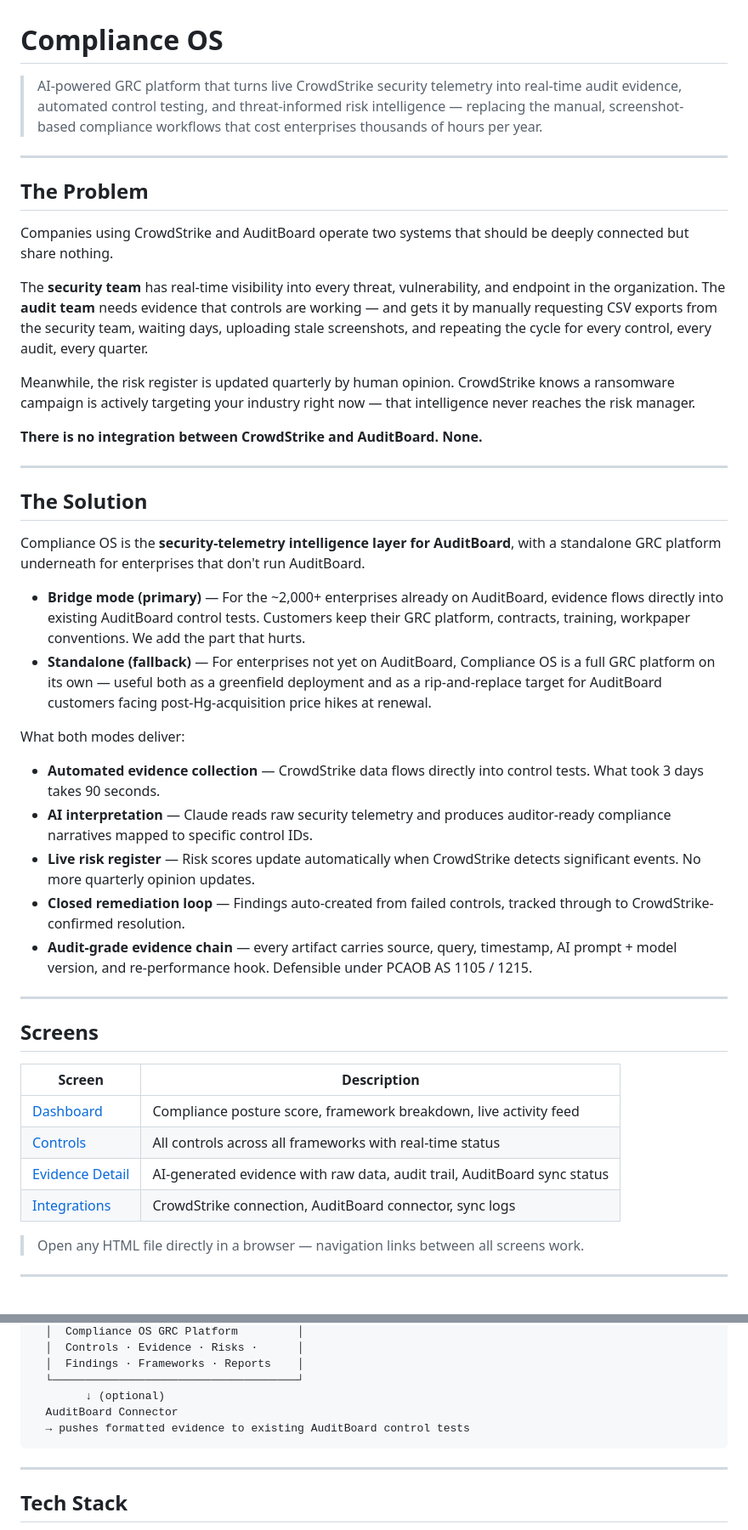
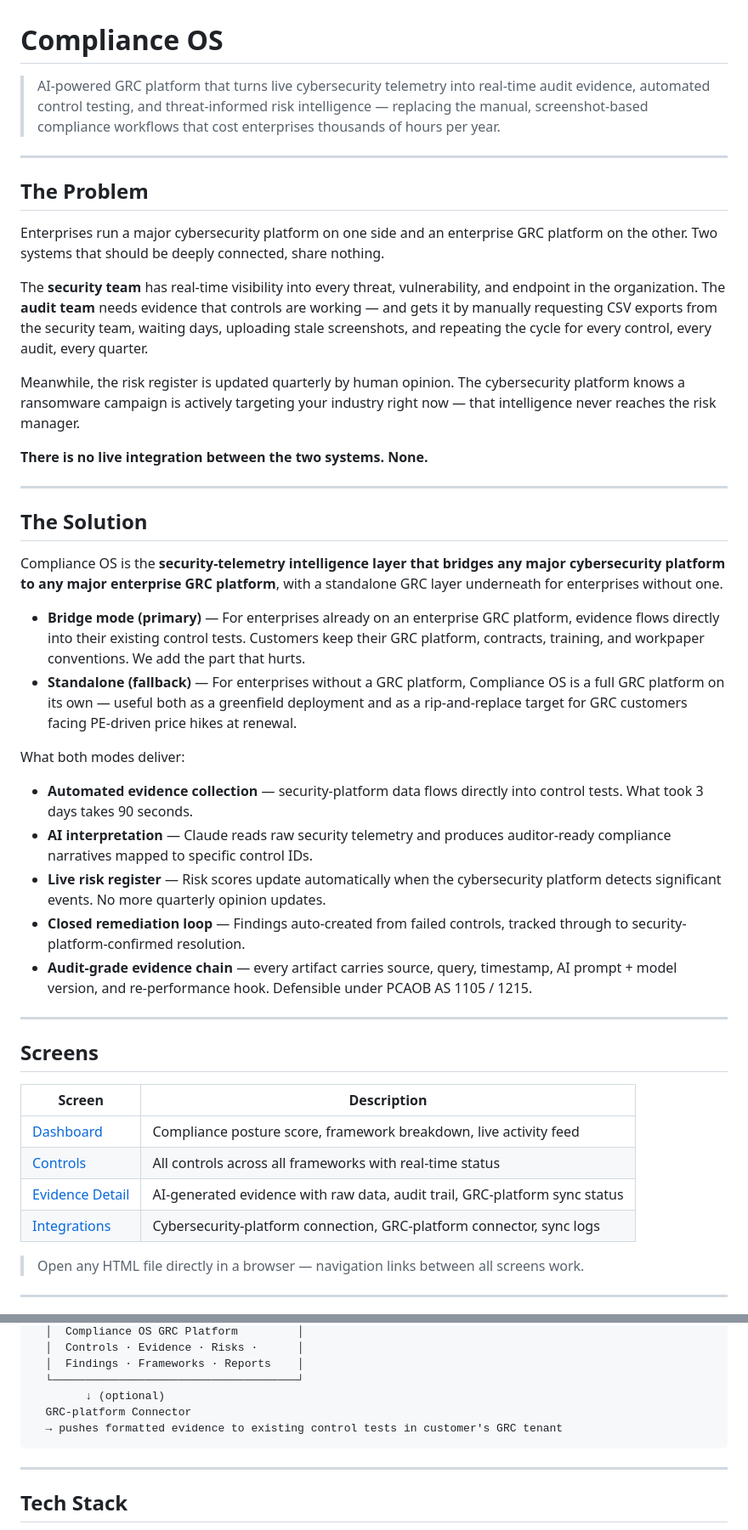
Before and after one commit to Rumpers/compliance-os, a Markdown page: README.md, 2 parts joined by grey strips. Shown at 85% size. Drawn GitHub-style.

````diff
--- a/README.md
+++ b/README.md
@@ -1,33 +1,33 @@
 # Compliance OS
 
-> AI-powered GRC platform that turns live CrowdStrike security telemetry into real-time audit evidence, automated control testing, and threat-informed risk intelligence — replacing the manual, screenshot-based compliance workflows that cost enterprises thousands of hours per year.
+> AI-powered GRC platform that turns live cybersecurity telemetry into real-time audit evidence, automated control testing, and threat-informed risk intelligence — replacing the manual, screenshot-based compliance workflows that cost enterprises thousands of hours per year.
 
 ---
 
 ## The Problem
 
-Companies using CrowdStrike and AuditBoard operate two systems that should be deeply connected but share nothing.
+Enterprises run a major cybersecurity platform on one side and an enterprise GRC platform on the other. Two systems that should be deeply connected, share nothing.
 
 The **security team** has real-time visibility into every threat, vulnerability, and endpoint in the organization. The **audit team** needs evidence that controls are working — and gets it by manually requesting CSV exports from the security team, waiting days, uploading stale screenshots, and repeating the cycle for every control, every audit, every quarter.
 
-Meanwhile, the risk register is updated quarterly by human opinion. CrowdStrike knows a ransomware campaign is actively targeting your industry right now — that intelligence never reaches the risk manager.
+Meanwhile, the risk register is updated quarterly by human opinion. The cybersecurity platform knows a ransomware campaign is actively targeting your industry right now — that intelligence never reaches the risk manager.
 
-**There is no integration between CrowdStrike and AuditBoard. None.**
+**There is no live integration between the two systems. None.**
 
 ---
 
 ## The Solution
 
-Compliance OS is the **security-telemetry intelligence layer for AuditBoard**, with a standalone GRC platform underneath for enterprises that don't run AuditBoard.
+Compliance OS is the **security-telemetry intelligence layer that bridges any major cybersecurity platform to any major enterprise GRC platform**, with a standalone GRC layer underneath for enterprises without one.
 
-- **Bridge mode (primary)** — For the ~2,000+ enterprises already on AuditBoard, evidence flows directly into existing AuditBoard control tests. Customers keep their GRC platform, contracts, training, workpaper conventions. We add the part that hurts.
-- **Standalone (fallback)** — For enterprises not yet on AuditBoard, Compliance OS is a full GRC platform on its own — useful both as a greenfield deployment and as a rip-and-replace target for AuditBoard customers facing post-Hg-acquisition price hikes at renewal.
+- **Bridge mode (primary)** — For enterprises already on an enterprise GRC platform, evidence flows directly into their existing control tests. Customers keep their GRC platform, contracts, training, and workpaper conventions. We add the part that hurts.
+- **Standalone (fallback)** — For enterprises without a GRC platform, Compliance OS is a full GRC platform on its own — useful both as a greenfield deployment and as a rip-and-replace target for GRC customers facing PE-driven price hikes at renewal.
 
 What both modes deliver:
-- **Automated evidence collection** — CrowdStrike data flows directly into control tests. What took 3 days takes 90 seconds.
+- **Automated evidence collection** — security-platform data flows directly into control tests. What took 3 days takes 90 seconds.
 - **AI interpretation** — Claude reads raw security telemetry and produces auditor-ready compliance narratives mapped to specific control IDs.
-- **Live risk register** — Risk scores update automatically when CrowdStrike detects significant events. No more quarterly opinion updates.
-- **Closed remediation loop** — Findings auto-created from failed controls, tracked through to CrowdStrike-confirmed resolution.
+- **Live risk register** — Risk scores update automatically when the cybersecurity platform detects significant events. No more quarterly opinion updates.
+- **Closed remediation loop** — Findings auto-created from failed controls, tracked through to security-platform-confirmed resolution.
 - **Audit-grade evidence chain** — every artifact carries source, query, timestamp, AI prompt + model version, and re-performance hook. Defensible under PCAOB AS 1105 / 1215.
 
 ---
@@ -38,8 +38,8 @@ What both modes deliver:
 |---|---|
 | [Dashboard](./mockups/dashboard.html) | Compliance posture score, framework breakdown, live activity feed |
 | [Controls](./mockups/controls.html) | All controls across all frameworks with real-time status |
-| [Evidence Detail](./mockups/evidence.html) | AI-generated evidence with raw data, audit trail, AuditBoard sync status |
-| [Integrations](./mockups/integrations.html) | CrowdStrike connection, AuditBoard connector, sync logs |
+| [Evidence Detail](./mockups/evidence.html) | AI-generated evidence with raw data, audit trail, GRC-platform sync status |
+| [Integrations](./mockups/integrations.html) | Cybersecurity-platform connection, GRC-platform connector, sync logs |
 
 > Open any HTML file directly in a browser — navigation links between all screens work.
 
@@ -78,8 +78,8 @@ CrowdStrike Falcon API
   │  Findings · Frameworks · Reports    │
   └─────────────────────────────────────┘
         ↓ (optional)
-  AuditBoard Connector
-  → pushes formatted evidence to existing AuditBoard control tests
+  GRC-platform Connector
+  → pushes formatted evidence to existing control tests in customer's GRC tenant
 ```
 
 ---
````
Also changed, not shown: other parts of README.md (+17 -20 lines), PITCH_DECK.md (+37 -35 lines), PRODUCT_SPEC.md (+2 -2 lines).
